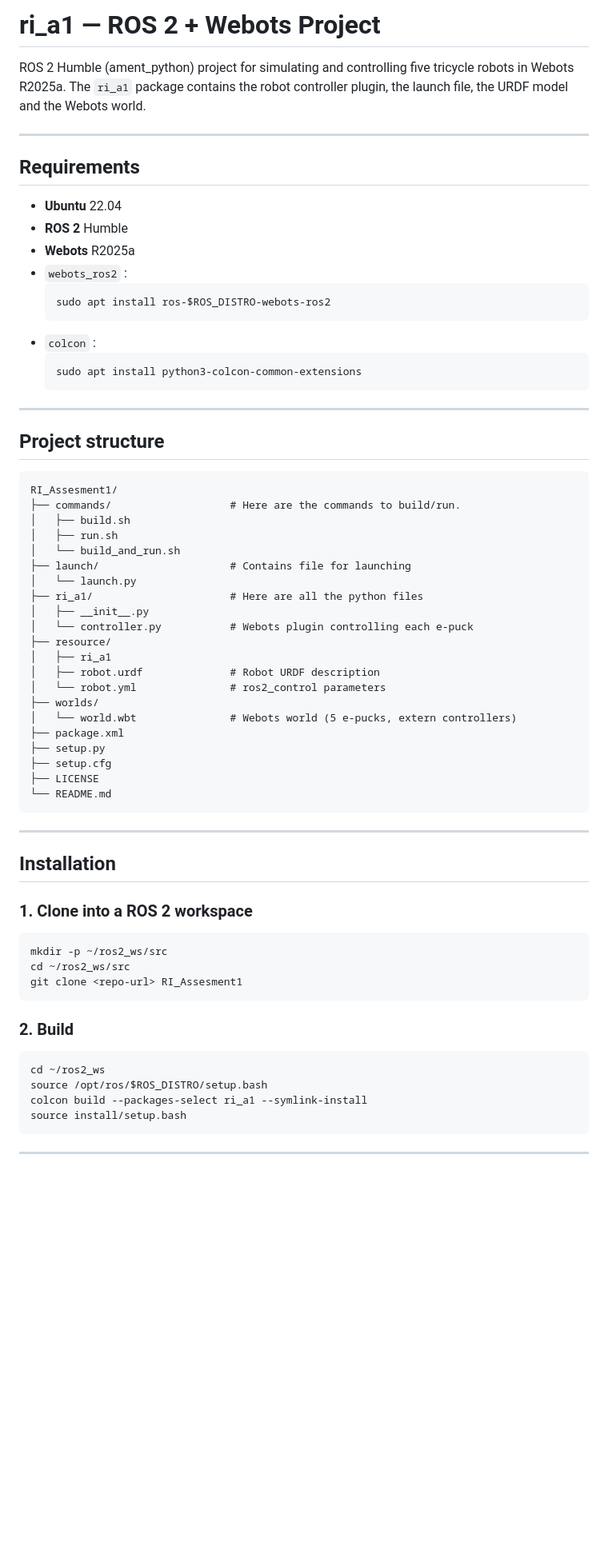
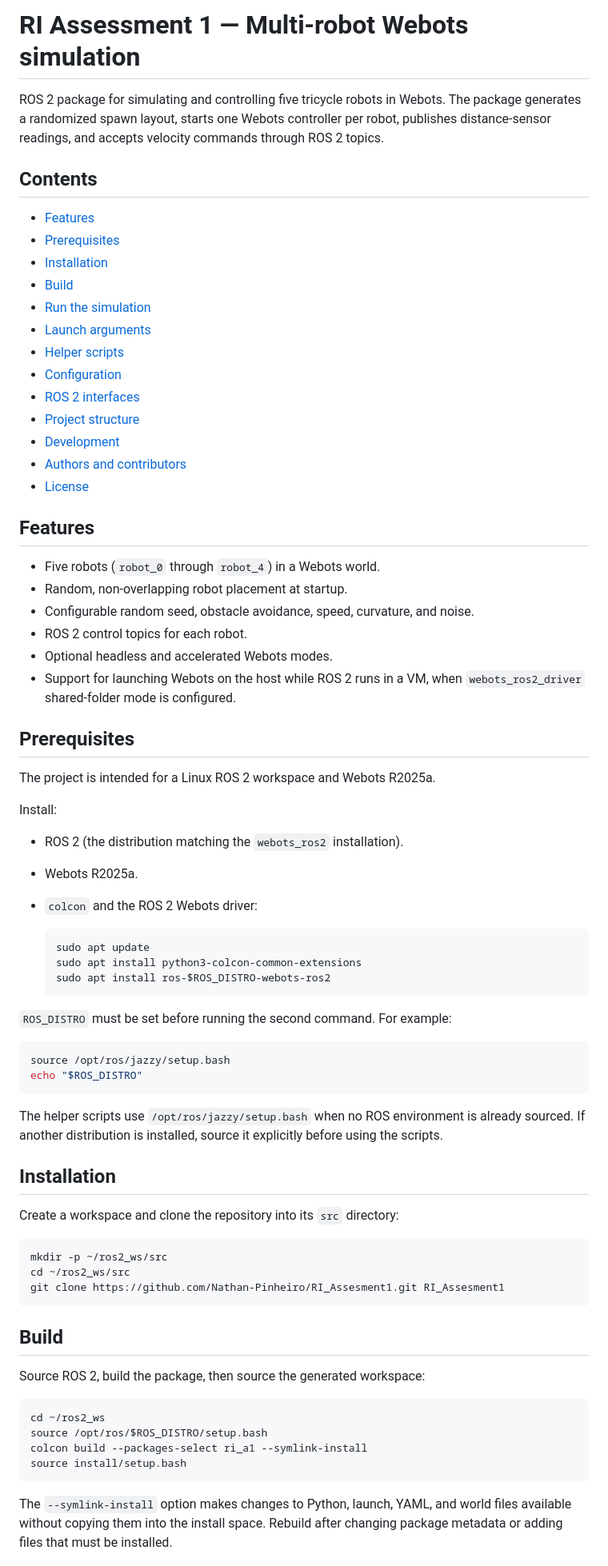
Before and after one commit to Nathan-Pinheiro/RI_Assesment1, a Markdown page: Readme.md, the part around one of its changes. Shown at 80% size. Rendered like a GitHub page; blank space fills up the shorter version.

````diff
--- a/Readme.md
+++ b/Readme.md
@@ -1,65 +1,76 @@
-# ri_a1 — ROS 2 + Webots Project
+# RI Assessment 1 — Multi-robot Webots simulation
 
-ROS 2 Humble (ament_python) project for simulating and controlling five tricycle robots in Webots R2025a.
-The `ri_a1` package contains the robot controller plugin, the launch file, the URDF model and the Webots world.
+ROS 2 package for simulating and controlling five tricycle robots in Webots.
+The package generates a randomized spawn layout, starts one Webots controller
+per robot, publishes distance-sensor readings, and accepts velocity commands
+through ROS 2 topics.
 
----
+## Contents
 
-## Requirements
+- [Features](#features)
+- [Prerequisites](#prerequisites)
+- [Installation](#installation)
+- [Build](#build)
+- [Run the simulation](#run-the-simulation)
+- [Launch arguments](#launch-arguments)
+- [Helper scripts](#helper-scripts)
+- [Configuration](#configuration)
+- [ROS 2 interfaces](#ros-2-interfaces)
+- [Project structure](#project-structure)
+- [Development](#development)
+- [Authors and contributors](#authors-and-contributors)
+- [License](#license)
 
-- **Ubuntu** 22.04
-- **ROS 2** Humble
-- **Webots** R2025a
-- `webots_ros2` :
+## Features
+
+- Five robots (`robot_0` through `robot_4`) in a Webots world.
+- Random, non-overlapping robot placement at startup.
+- Configurable random seed, obstacle avoidance, speed, curvature, and noise.
+- ROS 2 control topics for each robot.
+- Optional headless and accelerated Webots modes.
+- Support for launching Webots on the host while ROS 2 runs in a VM, when
+  `webots_ros2_driver` shared-folder mode is configured.
+
+## Prerequisites
+
+The project is intended for a Linux ROS 2 workspace and Webots R2025a.
+
+Install:
+
+- ROS 2 (the distribution matching the `webots_ros2` installation).
+- Webots R2025a.
+- `colcon` and the ROS 2 Webots driver:
+
   ```bash
+  sudo apt update
+  sudo apt install python3-colcon-common-extensions
   sudo apt install ros-$ROS_DISTRO-webots-ros2
   ```
-- `colcon` :
-  ```bash
-  sudo apt install python3-colcon-common-extensions
-  ```
 
----
+`ROS_DISTRO` must be set before running the second command. For example:
 
-## Project structure
-
-```
-RI_Assesment1/
-├── commands/                   # Here are the commands to build/run.
-│   ├── build.sh
-│   ├── run.sh
-│   └── build_and_run.sh
-├── launch/                     # Contains file for launching
-│   └── launch.py
-├── ri_a1/                      # Here are all the python files
-│   ├── __init__.py
-│   └── controller.py           # Webots plugin controlling each e-puck
-├── resource/
-│   ├── ri_a1
-│   ├── robot.urdf              # Robot URDF description
-│   └── robot.yml               # ros2_control parameters
-├── worlds/
-│   └── world.wbt               # Webots world (5 e-pucks, extern controllers)
-├── package.xml
-├── setup.py
-├── setup.cfg
-├── LICENSE
-└── README.md
+```bash
+source /opt/ros/jazzy/setup.bash
+echo "$ROS_DISTRO"
 ```
 
----
+The helper scripts use `/opt/ros/jazzy/setup.bash` when no ROS environment is
+already sourced. If another distribution is installed, source it explicitly
+before using the scripts.
 
 ## Installation
 
-### 1. Clone into a ROS 2 workspace
+Create a workspace and clone the repository into its `src` directory:
 
 ```bash
 mkdir -p ~/ros2_ws/src
 cd ~/ros2_ws/src
-git clone <repo-url> RI_Assesment1
+git clone https://github.com/Nathan-Pinheiro/RI_Assesment1.git RI_Assesment1
 ```
 
-### 2. Build
+## Build
+
+Source ROS 2, build the package, then source the generated workspace:
 
 ```bash
 cd ~/ros2_ws
@@ -68,5 +79,7 @@ colcon build --packages-select ri_a1 --symlink-install
 source install/setup.bash
 ```
 
----
+The `--symlink-install` option makes changes to Python, launch, YAML, and
+world files available without copying them into the install space. Rebuild
+after changing package metadata or adding files that must be installed.
 
````
Also changed, not shown: other parts of Readme.md (+168 -112 lines).
